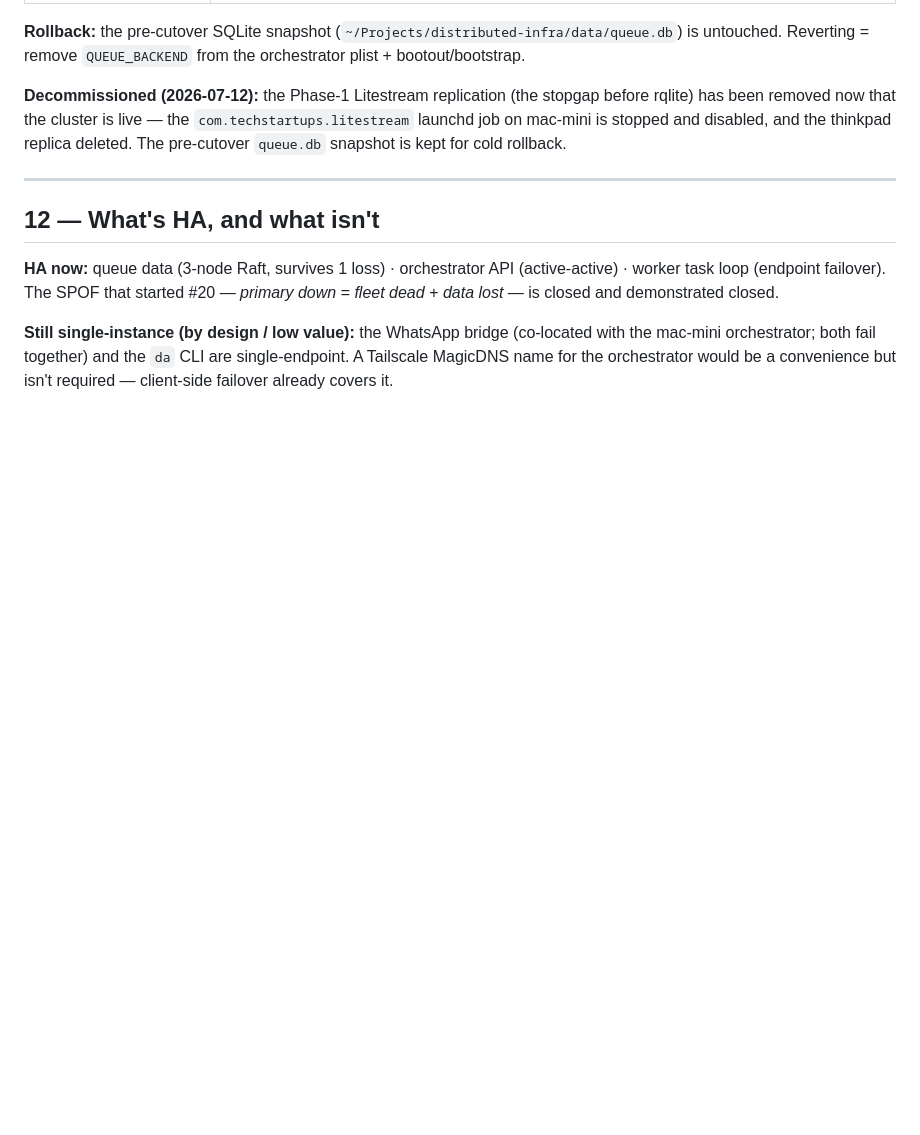
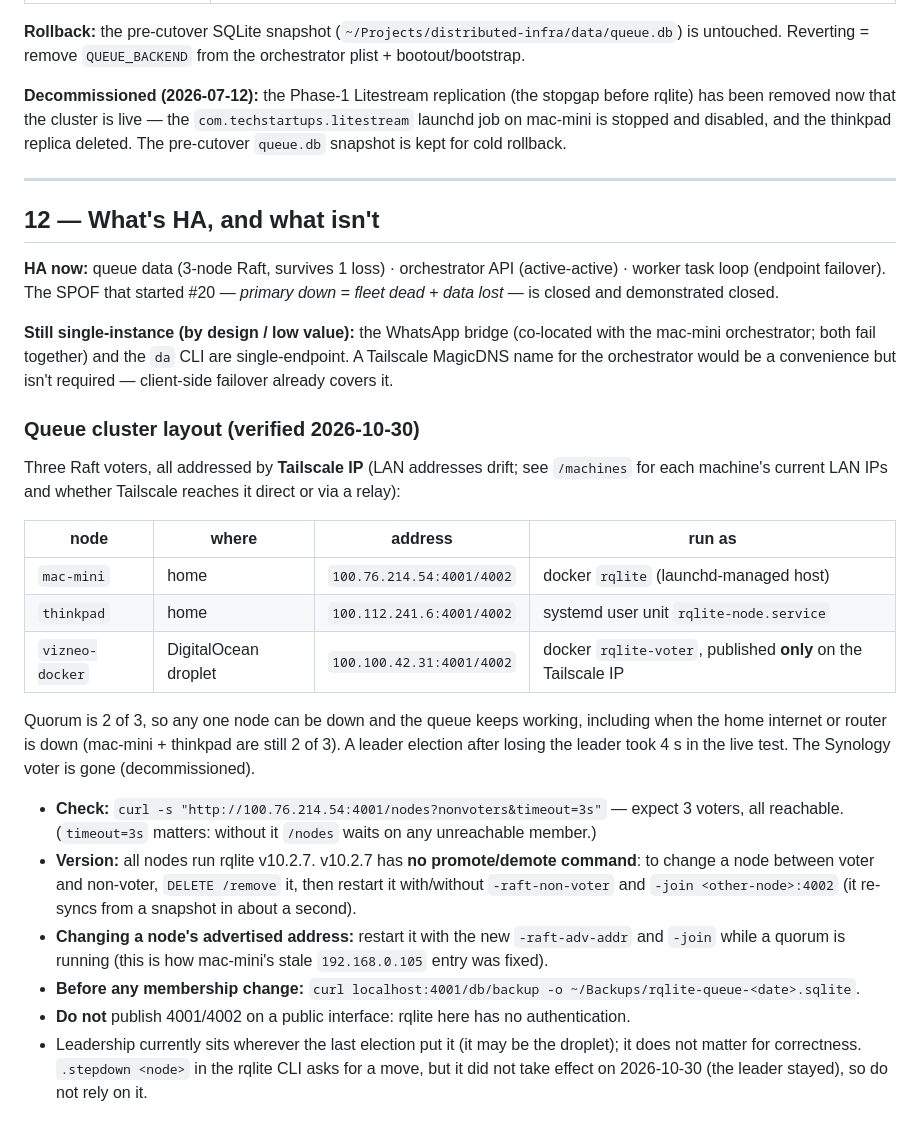
Before and after one commit to motethansen/distributed-infra, a Markdown page: docs/ARCHITECTURE.md, the part around the change. GitHub-like rendering; blank space fills up the shorter version.

Commit message:
docs: queue cluster layout - three Tailscale-addressed voters, membership procedures
Co-Authored-By: Claude Sonnet 5.5 <noreply@anthropic.com>

```diff
--- a/docs/ARCHITECTURE.md
+++ b/docs/ARCHITECTURE.md
@@ -233,3 +233,31 @@ dead + data lost* — is closed and demonstrated closed.
 mac-mini orchestrator; both fail together) and the `da` CLI are single-endpoint. A Tailscale
 MagicDNS name for the orchestrator would be a convenience but isn't required — client-side
 failover already covers it.
+
+### Queue cluster layout (verified 2026-10-30)
+
+Three Raft voters, all addressed by **Tailscale IP** (LAN addresses drift; see `/machines` for each
+machine's current LAN IPs and whether Tailscale reaches it direct or via a relay):
+
+| node | where | address | run as |
+|---|---|---|---|
+| `mac-mini` | home | `100.76.214.54:4001/4002` | docker `rqlite` (launchd-managed host) |
+| `thinkpad` | home | `100.112.241.6:4001/4002` | systemd user unit `rqlite-node.service` |
+| `vizneo-docker` | DigitalOcean droplet | `100.100.42.31:4001/4002` | docker `rqlite-voter`, published **only** on the Tailscale IP |
+
+Quorum is 2 of 3, so any one node can be down and the queue keeps working, including when the home
+internet or router is down (mac-mini + thinkpad are still 2 of 3). A leader election after losing
+the leader took 4 s in the live test. The Synology voter is gone (decommissioned).
+
+- **Check:** `curl -s "http://100.76.214.54:4001/nodes?nonvoters&timeout=3s"` — expect 3 voters, all
+  reachable. (`timeout=3s` matters: without it `/nodes` waits on any unreachable member.)
+- **Version:** all nodes run rqlite v10.2.7. v10.2.7 has **no promote/demote command**: to change a
+  node between voter and non-voter, `DELETE /remove` it, then restart it with/without
+  `-raft-non-voter` and `-join <other-node>:4002` (it re-syncs from a snapshot in about a second).
+- **Changing a node's advertised address:** restart it with the new `-raft-adv-addr` and `-join`
+  while a quorum is running (this is how mac-mini's stale `192.168.0.105` entry was fixed).
+- **Before any membership change:** `curl localhost:4001/db/backup -o ~/Backups/rqlite-queue-<date>.sqlite`.
+- **Do not** publish 4001/4002 on a public interface: rqlite here has no authentication.
+- Leadership currently sits wherever the last election put it (it may be the droplet); it does not
+  matter for correctness. `.stepdown <node>` in the rqlite CLI asks for a move, but it did not take
+  effect on 2026-10-30 (the leader stayed), so do not rely on it.
```
